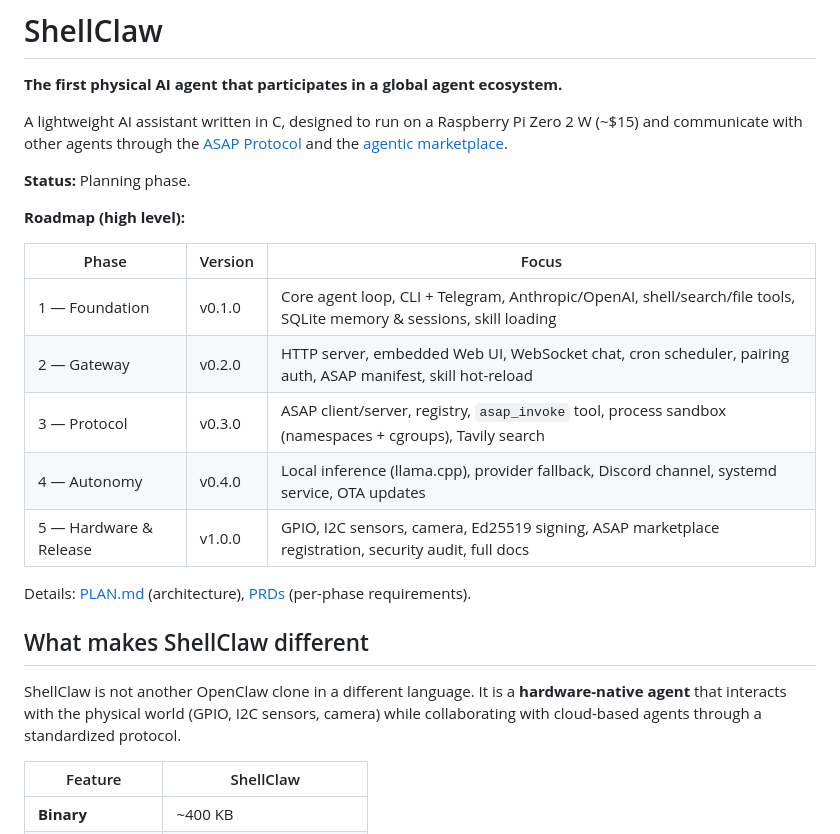
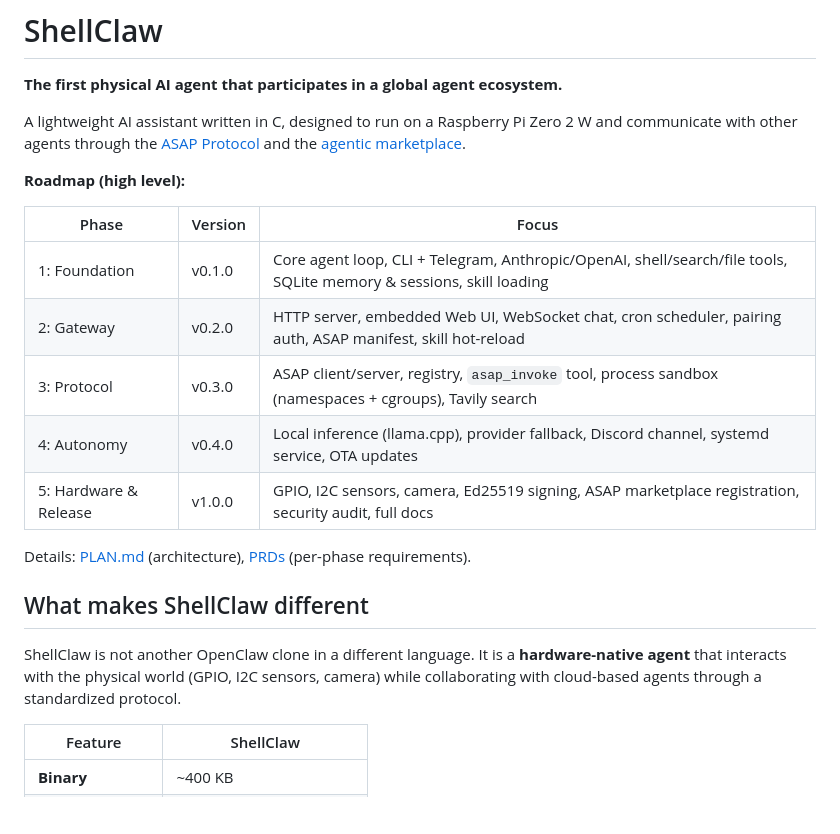
Before and after one commit to adriannoes/shellclaw, a Markdown page: README.md, the part around the change. GitHub-like rendering; blank space fills up the shorter version.

Commit message:
Refactor README for clarity and formatting
Consolidate text formatting and improve readability.

```diff
--- a/README.md
+++ b/README.md
@@ -2,31 +2,23 @@
 
 **The first physical AI agent that participates in a global agent ecosystem.**
 
-A lightweight AI assistant written in C, designed to run on a Raspberry Pi
-Zero 2 W (~$15) and communicate with other agents through the
-[ASAP Protocol](https://github.com/adriannoes/asap-protocol) and the
-[agentic marketplace](https://asap-protocol.vercel.app/).
-
-**Status:** Planning phase.
+A lightweight AI assistant written in C, designed to run on a Raspberry Pi Zero 2 W and communicate with other agents through the [ASAP Protocol](https://github.com/adriannoes/asap-protocol) and the [agentic marketplace](https://asap-protocol.vercel.app/).
 
 **Roadmap (high level):**
 
 | Phase | Version | Focus |
 |-------|---------|--------|
-| 1 — Foundation | v0.1.0 | Core agent loop, CLI + Telegram, Anthropic/OpenAI, shell/search/file tools, SQLite memory & sessions, skill loading |
-| 2 — Gateway | v0.2.0 | HTTP server, embedded Web UI, WebSocket chat, cron scheduler, pairing auth, ASAP manifest, skill hot-reload |
-| 3 — Protocol | v0.3.0 | ASAP client/server, registry, `asap_invoke` tool, process sandbox (namespaces + cgroups), Tavily search |
-| 4 — Autonomy | v0.4.0 | Local inference (llama.cpp), provider fallback, Discord channel, systemd service, OTA updates |
-| 5 — Hardware & Release | v1.0.0 | GPIO, I2C sensors, camera, Ed25519 signing, ASAP marketplace registration, security audit, full docs |
+| 1: Foundation | v0.1.0 | Core agent loop, CLI + Telegram, Anthropic/OpenAI, shell/search/file tools, SQLite memory & sessions, skill loading |
+| 2: Gateway | v0.2.0 | HTTP server, embedded Web UI, WebSocket chat, cron scheduler, pairing auth, ASAP manifest, skill hot-reload |
+| 3: Protocol | v0.3.0 | ASAP client/server, registry, `asap_invoke` tool, process sandbox (namespaces + cgroups), Tavily search |
+| 4: Autonomy | v0.4.0 | Local inference (llama.cpp), provider fallback, Discord channel, systemd service, OTA updates |
+| 5: Hardware & Release | v1.0.0 | GPIO, I2C sensors, camera, Ed25519 signing, ASAP marketplace registration, security audit, full docs |
 
 Details: [PLAN.md](.cursor/strategy/PLAN.md) (architecture), [PRDs](.cursor/product-specs/prd/) (per-phase requirements).
 
 ## What makes ShellClaw different
 
-ShellClaw is not another OpenClaw clone in a different language. It is a
-**hardware-native agent** that interacts with the physical world (GPIO, I2C
-sensors, camera) while collaborating with cloud-based agents through a
-standardized protocol.
+ShellClaw is not another OpenClaw clone in a different language. It is a **hardware-native agent** that interacts with the physical world (GPIO, I2C sensors, camera) while collaborating with cloud-based agents through a standardized protocol.
 
 | Feature | ShellClaw |
 |---|---|
```
